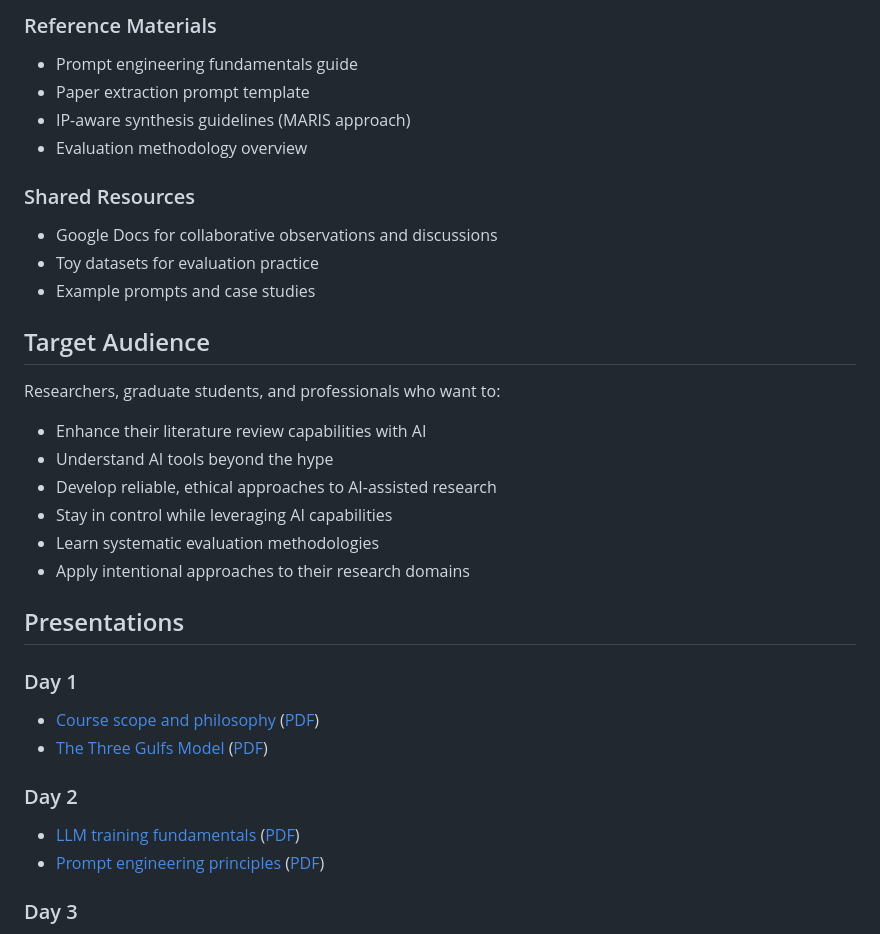
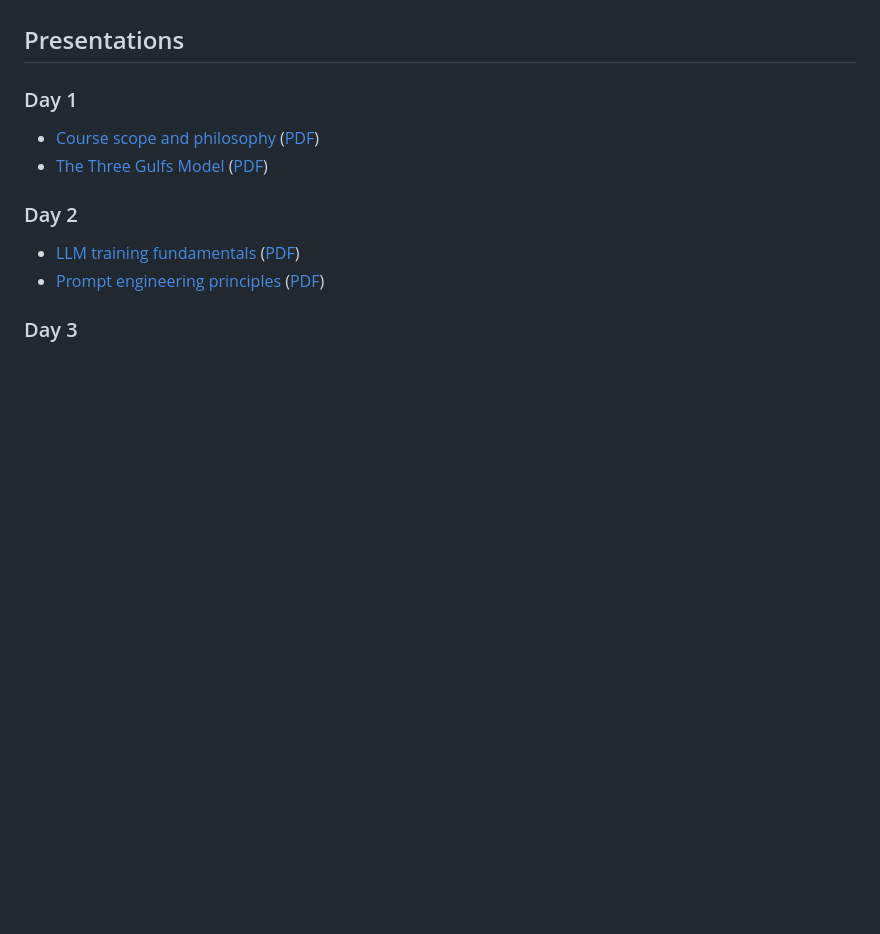
Before and after one commit to franckalbinet/ai-research-seib, a Markdown page: README.md, the part around the change printed below. Drawn GitHub-style; blank space fills up the shorter version.

```diff
--- a/README.md
+++ b/README.md
@@ -150,24 +92,3 @@ By the end of this course, you will:
-### Reference Materials
-- Prompt engineering fundamentals guide
-- Paper extraction prompt template
-- IP-aware synthesis guidelines (MARIS approach)
-- Evaluation methodology overview
-
-### Shared Resources
-- Google Docs for collaborative observations and discussions
-- Toy datasets for evaluation practice
-- Example prompts and case studies
-
-## Target Audience
-
-Researchers, graduate students, and professionals who want to:
-- Enhance their literature review capabilities with AI
-- Understand AI tools beyond the hype
-- Develop reliable, ethical approaches to AI-assisted research
-- Stay in control while leveraging AI capabilities
-- Learn systematic evaluation methodologies
-- Apply intentional approaches to their research domains
-
 ## Presentations
 
 ### Day 1
```
Also changed, not shown: other parts of README.md (+0 -58 lines).
